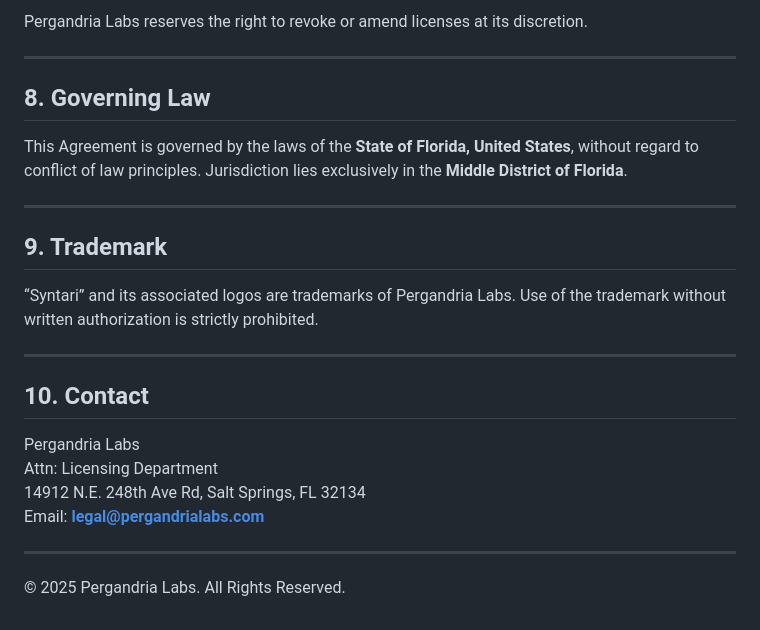
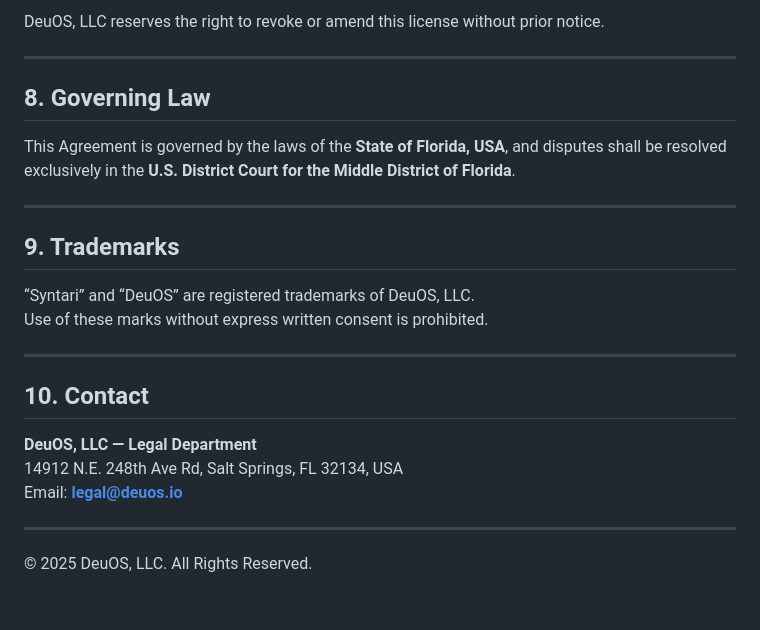
Before and after one commit to Adahandles/Syntari, a Markdown page: Syntari_Commercial_License_Agreement.md, the part around one of its changes. GitHub-like rendering.

```diff
--- a/Syntari_Commercial_License_Agreement.md
+++ b/Syntari_Commercial_License_Agreement.md
@@ -69,27 +76,27 @@ This license automatically terminates if you breach any terms. Upon termination,
 
-Pergandria Labs reserves the right to revoke or amend licenses at its discretion.
+DeuOS, LLC reserves the right to revoke or amend this license without prior notice.
 
 ---
 
 ## 8. Governing Law
 
-This Agreement is governed by the laws of the **State of Florida, United States**, without regard to conflict of law principles. Jurisdiction lies exclusively in the **Middle District of Florida**.
+This Agreement is governed by the laws of the **State of Florida, USA**, and disputes shall be resolved exclusively in the **U.S. District Court for the Middle District of Florida**.
 
 ---
 
-## 9. Trademark
+## 9. Trademarks
 
-“Syntari” and its associated logos are trademarks of Pergandria Labs. Use of the trademark without written authorization is strictly prohibited.
+“Syntari” and “DeuOS” are registered trademarks of DeuOS, LLC.
+Use of these marks without express written consent is prohibited.
 
 ---
 
 ## 10. Contact
 
-Pergandria Labs
-Attn: Licensing Department
-14912 N.E. 248th Ave Rd, Salt Springs, FL 32134
-Email: **legal@pergandrialabs.com**
+**DeuOS, LLC — Legal Department**
+14912 N.E. 248th Ave Rd, Salt Springs, FL 32134, USA
+Email: **legal@deuos.io**
 
 ---
 
-© 2025 Pergandria Labs. All Rights Reserved.
+© 2025 DeuOS, LLC. All Rights Reserved.
```
Also changed, not shown: other parts of Syntari_Commercial_License_Agreement.md (+34 -27 lines).
